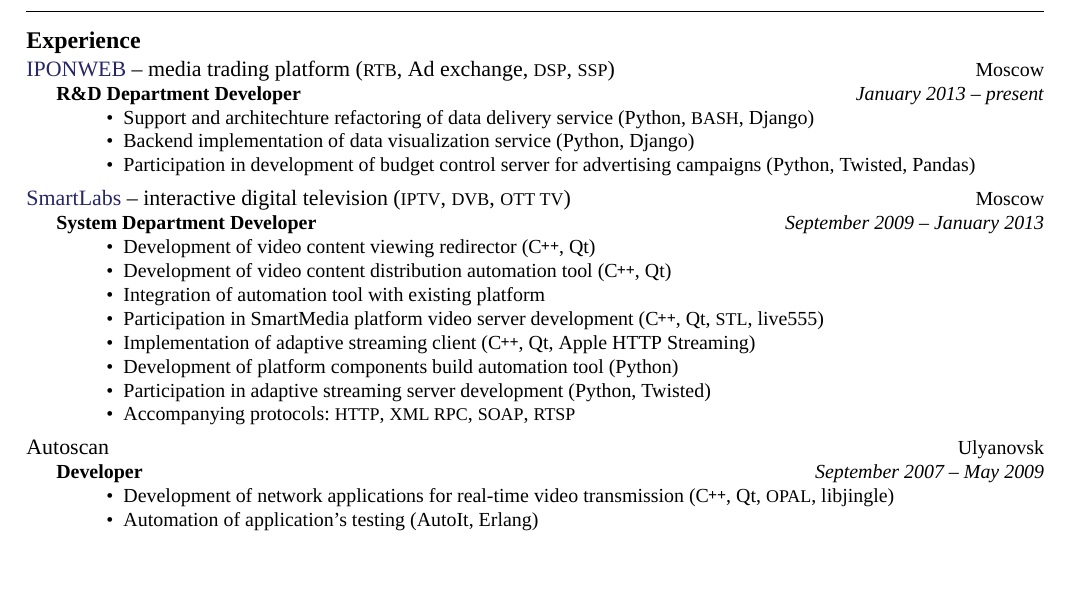
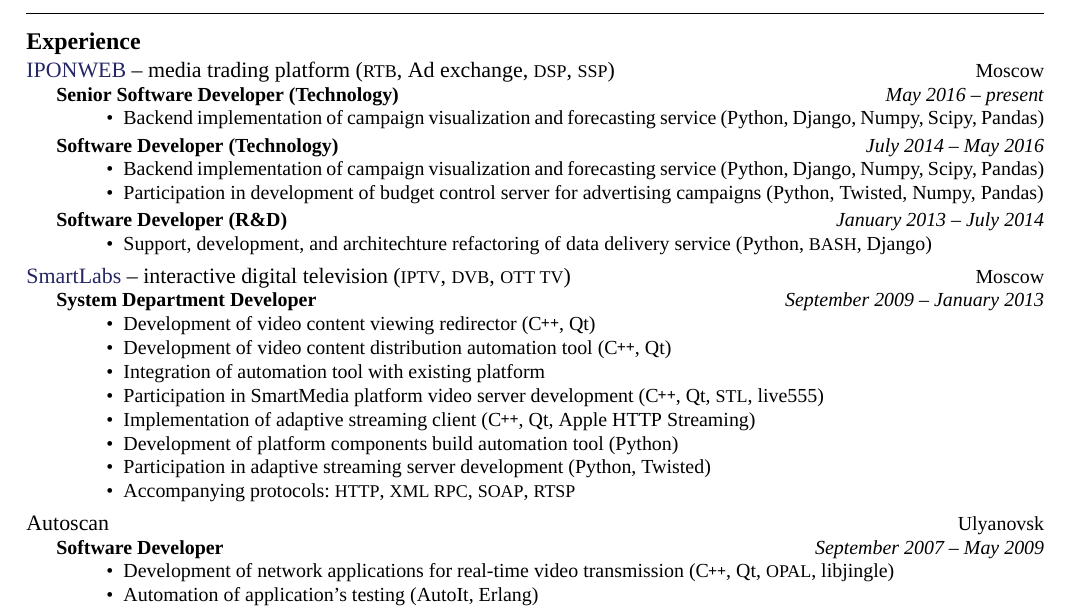
Before and after one commit to balta2ar/resume, a LaTeX CV (yuri-bochkarev-en-resume.tex): part of the page, cut so that both start at the same text, the shorter picture padded with empty space. Compiled offline with XeLaTeX; a missing font is replaced by an installed copy or a similar font.

Commit message:
Update current position

```diff
--- a/yuri-bochkarev-en-resume.tex
+++ b/yuri-bochkarev-en-resume.tex
@@ -103,16 +103,32 @@
     {Moscow}
     {
         \position  % sets the header for a subsection and contains usually body text
-            {R\&D Department Developer}
-            {January 2013 -- present}
+            {Senior Software Developer (Technology)}
+            {May 2016 -- present}
             {
                 \begin{itemize}
-                \item{Support and architechture refactoring of data delivery
-                      service (Python, \acr{BASH}, Django)}
-                \item{Backend implementation of data visualization service
-                      (Python, Django)}
-                \item{Participation in development of budget control server for
-                      advertising campaigns (Python, Twisted, Pandas)}
+                    \item{Backend implementation of campaign visualization and
+                          forecasting service (Python, Django, Numpy, Scipy, Pandas)}
+                \end{itemize}
+            }
+        \position  % sets the header for a subsection and contains usually body text
+            {Software Developer (Technology)}
+            {July 2014 -- May 2016}
+            {
+                \begin{itemize}
+                    \item{Backend implementation of campaign visualization and
+                          forecasting service (Python, Django, Numpy, Scipy, Pandas)}
+                    \item{Participation in development of budget control server for
+                          advertising campaigns (Python, Twisted, Numpy, Pandas)}
+                \end{itemize}
+            }
+        \position  % sets the header for a subsection and contains usually body text
+            {Software Developer (R\&D)}
+            {January 2013 -- July 2014}
+            {
+                \begin{itemize}
+                    \item{Support, development, and architechture refactoring
+                          of data delivery service (Python, \acr{BASH}, Django)}
                 \end{itemize}
             }
     }
@@ -150,7 +166,7 @@
     {\textsc{Ulyanovsk}}
     {
         \position
-            {Developer}
+            {Software Developer}
             {September 2007 -- May 2009}
             {
                 \begin{itemize}
```
Also changed, not shown: yuri-bochkarev-ru-resume.tex (+26 -8 lines).
